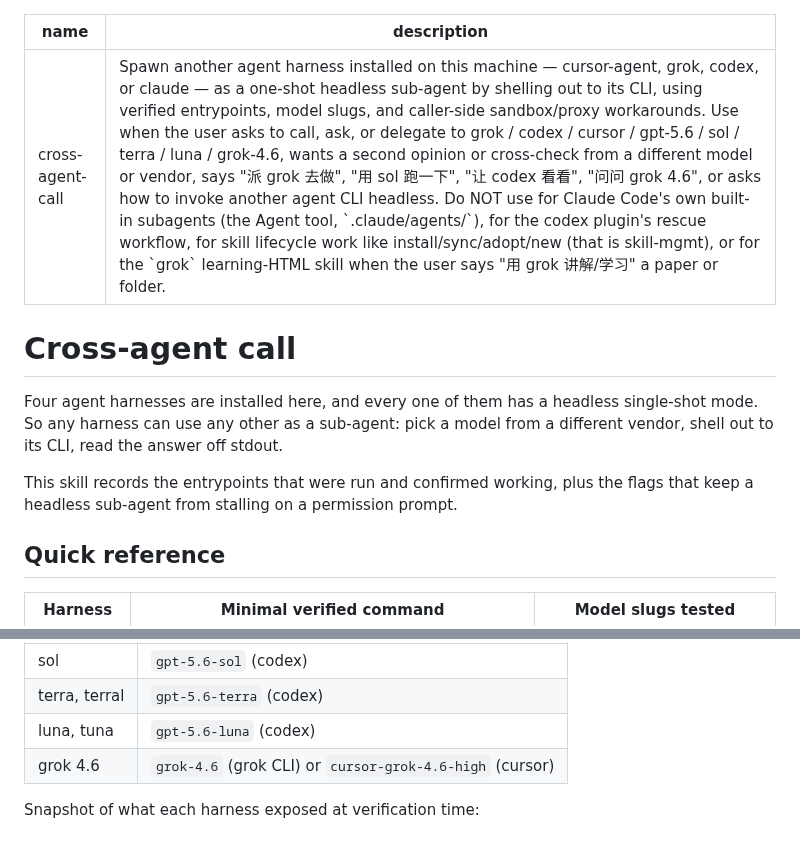
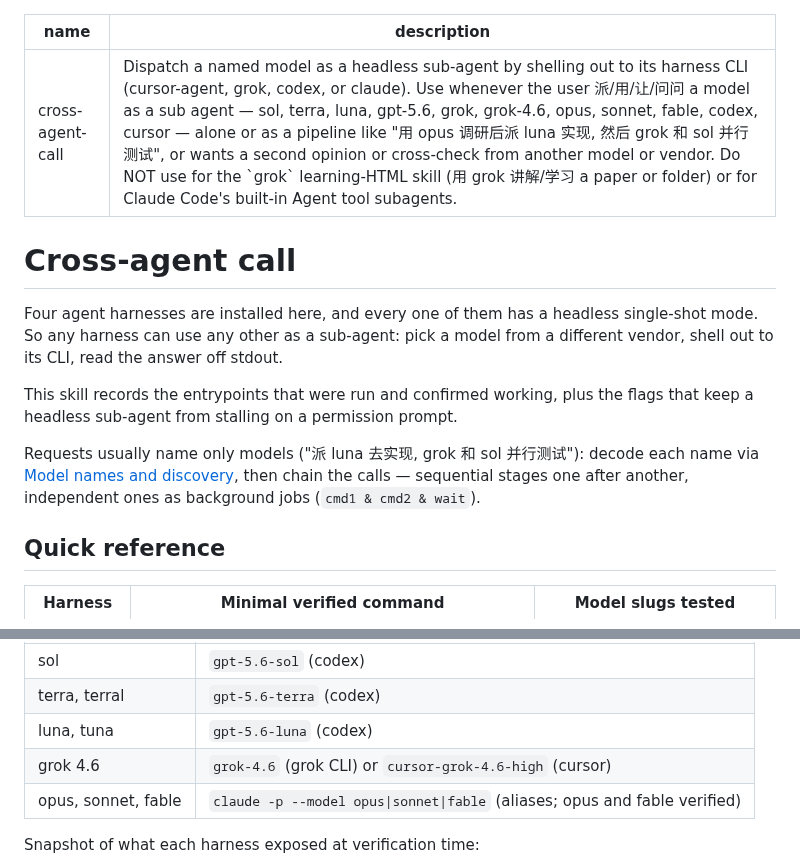
Before and after one commit to Bisgates/my_skills, a Markdown page: cross-agent-call/SKILL.md, 2 parts joined by grey strips. Drawn GitHub-style.

Commit message:
cross-agent-call: simplify description to dispatch-by-model-name
Triggers now mirror actual phrasing (派/用/让/问问 <model>, pipelines);
add opus/sonnet/fable -> claude --model to the decoder (opus, fable
verified live); note sequential/parallel chaining in the intro.

Co-Authored-By: Claude Fable 5 <noreply@anthropic.com>

```diff
--- a/cross-agent-call/SKILL.md
+++ b/cross-agent-call/SKILL.md
@@ -1,6 +1,6 @@
 ---
 name: cross-agent-call
-description: Spawn another agent harness installed on this machine — cursor-agent, grok, codex, or claude — as a one-shot headless sub-agent by shelling out to its CLI, using verified entrypoints, model slugs, and caller-side sandbox/proxy workarounds. Use when the user asks to call, ask, or delegate to grok / codex / cursor / gpt-5.6 / sol / terra / luna / grok-4.6, wants a second opinion or cross-check from a different model or vendor, says "派 grok 去做", "用 sol 跑一下", "让 codex 看看", "问问 grok 4.6", or asks how to invoke another agent CLI headless. Do NOT use for Claude Code's own built-in subagents (the Agent tool, `.claude/agents/`), for the codex plugin's rescue workflow, for skill lifecycle work like install/sync/adopt/new (that is skill-mgmt), or for the `grok` learning-HTML skill when the user says "用 grok 讲解/学习" a paper or folder.
+description: Dispatch a named model as a headless sub-agent by shelling out to its harness CLI (cursor-agent, grok, codex, or claude). Use whenever the user 派/用/让/问问 a model as a sub agent — sol, terra, luna, gpt-5.6, grok, grok-4.6, opus, sonnet, fable, codex, cursor — alone or as a pipeline like "用 opus 调研后派 luna 实现, 然后 grok 和 sol 并行测试", or wants a second opinion or cross-check from another model or vendor. Do NOT use for the `grok` learning-HTML skill (用 grok 讲解/学习 a paper or folder) or for Claude Code's built-in Agent tool subagents.
 ---
 
 # Cross-agent call
@@ -8,6 +8,8 @@ description: Spawn another agent harness installed on this machine — cursor-ag
 Four agent harnesses are installed here, and every one of them has a headless single-shot mode. So any harness can use any other as a sub-agent: pick a model from a different vendor, shell out to its CLI, read the answer off stdout.
 
 This skill records the entrypoints that were run and confirmed working, plus the flags that keep a headless sub-agent from stalling on a permission prompt.
+
+Requests usually name only models ("派 luna 去实现, grok 和 sol 并行测试"): decode each name via [Model names and discovery](#model-names-and-discovery), then chain the calls — sequential stages one after another, independent ones as background jobs (`cmd1 & cmd2 & wait`).
 
 ## Quick reference
 
@@ -98,6 +100,7 @@ The user's shorthand maps to slugs like this:
 | terra, terral | `gpt-5.6-terra` (codex) |
 | luna, tuna | `gpt-5.6-luna` (codex) |
 | grok 4.6 | `grok-4.6` (grok CLI) or `cursor-grok-4.6-high` (cursor) |
+| opus, sonnet, fable | `claude -p --model opus\|sonnet\|fable` (aliases; opus and fable verified) |
 
 Snapshot of what each harness exposed at verification time:
 
```
